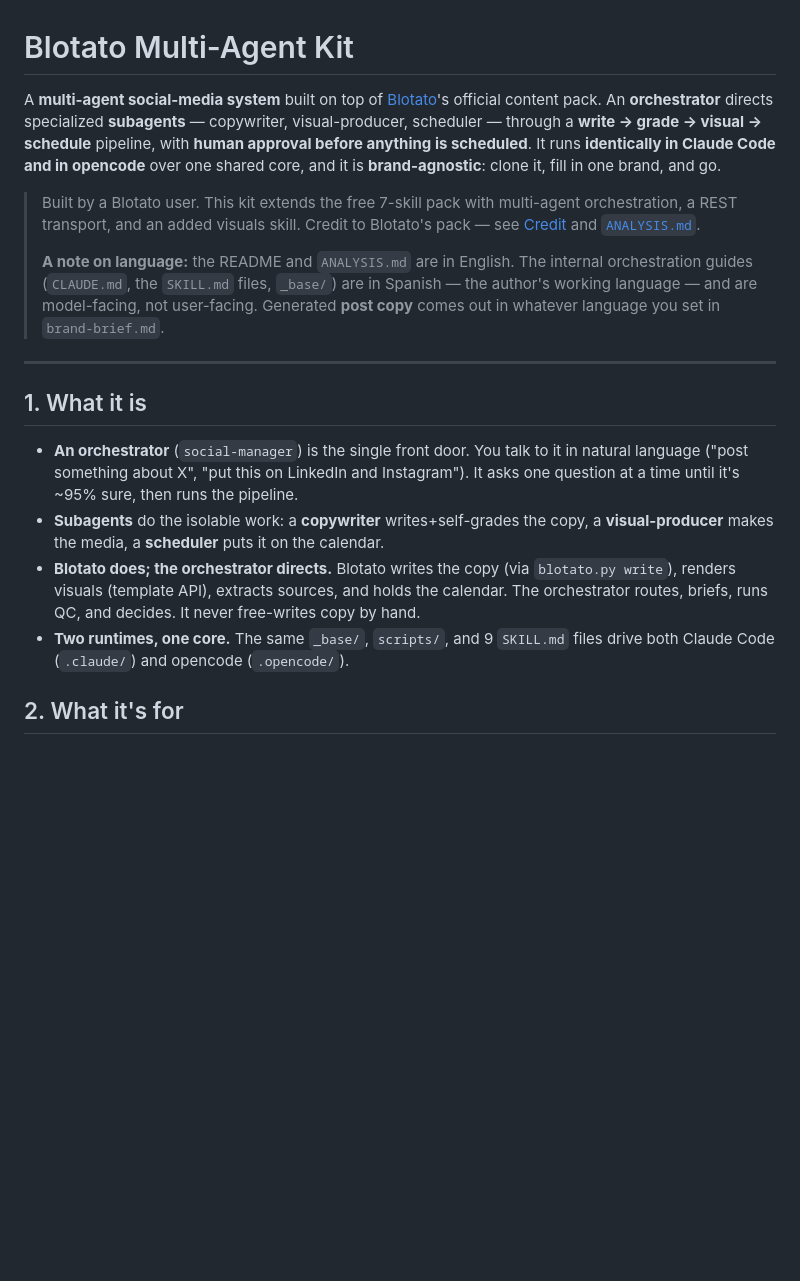
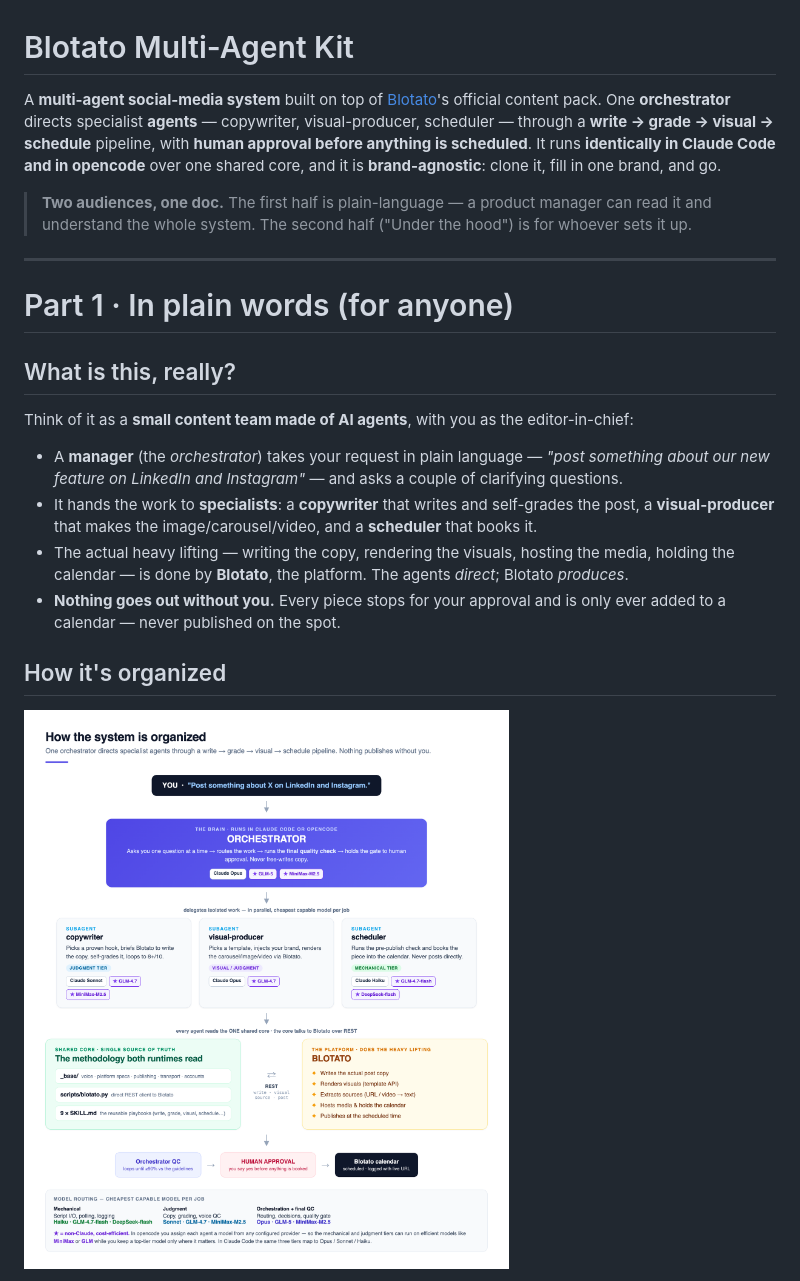
Before and after one commit to claudiocebpaz/blotato-opencode, a Markdown page: README.md, the part around one of its changes. Drawn GitHub-style; pictures changed too: docs/architecture.png (added); blank space fills up the shorter version.

```diff
--- a/README.md
+++ b/README.md
@@ -1,33 +1,32 @@
 # Blotato Multi-Agent Kit
 
 A **multi-agent social-media system** built on top of [Blotato](https://blotato.com)'s official
-content pack. An **orchestrator** directs specialized **subagents** — copywriter, visual-producer,
+content pack. One **orchestrator** directs specialist **agents** — copywriter, visual-producer,
 scheduler — through a **write → grade → visual → schedule** pipeline, with **human approval before
 anything is scheduled**. It runs **identically in Claude Code and in opencode** over one shared
 core, and it is **brand-agnostic**: clone it, fill in one brand, and go.
 
-> Built by a Blotato user. This kit extends the free 7-skill pack with multi-agent orchestration,
-> a REST transport, and an added visuals skill. Credit to Blotato's pack — see
-> [Credit](#credit) and [`ANALYSIS.md`](ANALYSIS.md).
->
-> **A note on language:** the README and `ANALYSIS.md` are in English. The internal orchestration
-> guides (`CLAUDE.md`, the `SKILL.md` files, `_base/`) are in Spanish — the author's working
-> language — and are model-facing, not user-facing. Generated **post copy** comes out in whatever
-> language you set in `brand-brief.md`.
+> **Two audiences, one doc.** The first half is plain-language — a product manager can read it and
+> understand the whole system. The second half ("Under the hood") is for whoever sets it up.
 
 ---
 
-## 1. What it is
+# Part 1 · In plain words (for anyone)
 
-- **An orchestrator** (`social-manager`) is the single front door. You talk to it in natural
-  language ("post something about X", "put this on LinkedIn and Instagram"). It asks one question
-  at a time until it's ~95% sure, then runs the pipeline.
-- **Subagents** do the isolable work: a **copywriter** writes+self-grades the copy, a
-  **visual-producer** makes the media, a **scheduler** puts it on the calendar.
-- **Blotato does; the orchestrator directs.** Blotato writes the copy (via `blotato.py write`),
-  renders visuals (template API), extracts sources, and holds the calendar. The orchestrator
-  routes, briefs, runs QC, and decides. It never free-writes copy by hand.
-- **Two runtimes, one core.** The same `_base/`, `scripts/`, and 9 `SKILL.md` files drive both
-  Claude Code (`.claude/`) and opencode (`.opencode/`).
+## What is this, really?
 
-## 2. What it's for
+Think of it as a **small content team made of AI agents**, with you as the editor-in-chief:
+
+- A **manager** (the *orchestrator*) takes your request in plain language — *"post something about
+  our new feature on LinkedIn and Instagram"* — and asks a couple of clarifying questions.
+- It hands the work to **specialists**: a **copywriter** that writes and self-grades the post, a
+  **visual-producer** that makes the image/carousel/video, and a **scheduler** that books it.
+- The actual heavy lifting — writing the copy, rendering the visuals, hosting the media, holding
+  the calendar — is done by **Blotato**, the platform. The agents *direct*; Blotato *produces*.
+- **Nothing goes out without you.** Every piece stops for your approval and is only ever added to
+  a calendar — never published on the spot.
+
+## How it's organized
+
+![Architecture — orchestrator, subagents with model routing, shared core, and Blotato](docs/architecture.png)
+
```
Also changed, not shown: other parts of README.md (+164 -68 lines), docs/opencode-vs-blotato.png (added), 3 other files.
